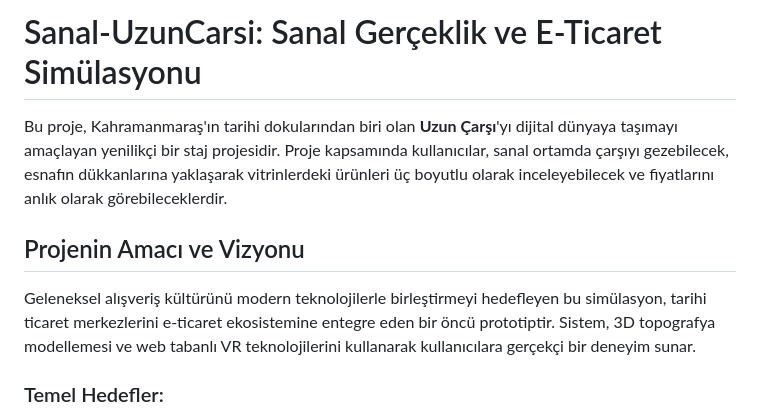
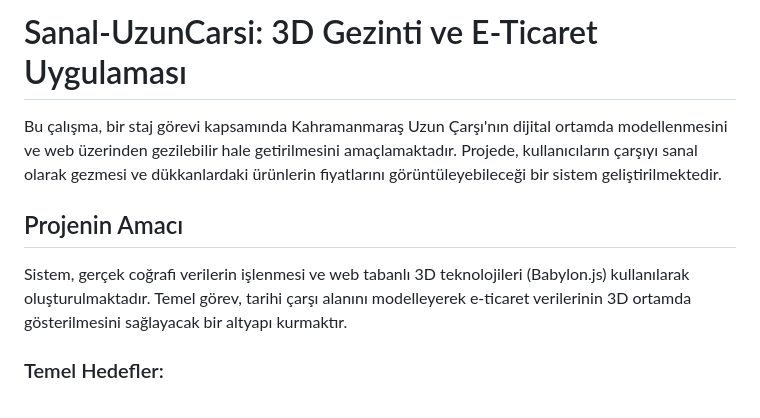
Before and after one commit to NSYMC/Sanal-UzunCarsi, a Markdown page: README.md, the part around the change. Drawn GitHub-style.

Commit message:
Simplify README language for standard internship task

```diff
--- a/README.md
+++ b/README.md
@@ -1,9 +1,9 @@
-# Sanal-UzunCarsi: Sanal Gerçeklik ve E-Ticaret Simülasyonu
+# Sanal-UzunCarsi: 3D Gezinti ve E-Ticaret Uygulaması
 
-Bu proje, Kahramanmaraş'ın tarihi dokularından biri olan **Uzun Çarşı**'yı dijital dünyaya taşımayı amaçlayan yenilikçi bir staj projesidir. Proje kapsamında kullanıcılar, sanal ortamda çarşıyı gezebilecek, esnafın dükkanlarına yaklaşarak vitrinlerdeki ürünleri üç boyutlu olarak inceleyebilecek ve fiyatlarını anlık olarak görebileceklerdir.
+Bu çalışma, bir staj görevi kapsamında Kahramanmaraş Uzun Çarşı'nın dijital ortamda modellenmesini ve web üzerinden gezilebilir hale getirilmesini amaçlamaktadır. Projede, kullanıcıların çarşıyı sanal olarak gezmesi ve dükkanlardaki ürünlerin fiyatlarını görüntüleyebileceği bir sistem geliştirilmektedir.
 
-## Projenin Amacı ve Vizyonu
-Geleneksel alışveriş kültürünü modern teknolojilerle birleştirmeyi hedefleyen bu simülasyon, tarihi ticaret merkezlerini e-ticaret ekosistemine entegre eden bir öncü prototiptir. Sistem, 3D topografya modellemesi ve web tabanlı VR teknolojilerini kullanarak kullanıcılara gerçekçi bir deneyim sunar.
+## Projenin Amacı
+Sistem, gerçek coğrafi verilerin işlenmesi ve web tabanlı 3D teknolojileri (Babylon.js) kullanılarak oluşturulmaktadır. Temel görev, tarihi çarşı alanını modelleyerek e-ticaret verilerinin 3D ortamda gösterilmesini sağlayacak bir altyapı kurmaktır.
 
 ### Temel Hedefler:
 - Tarihi çarşının gerçek coğrafi koordinatlara (37.5846 Enlem, 36.9272 Boylam) sadık kalınarak 1:1 ölçekte modellenmesi.
```
